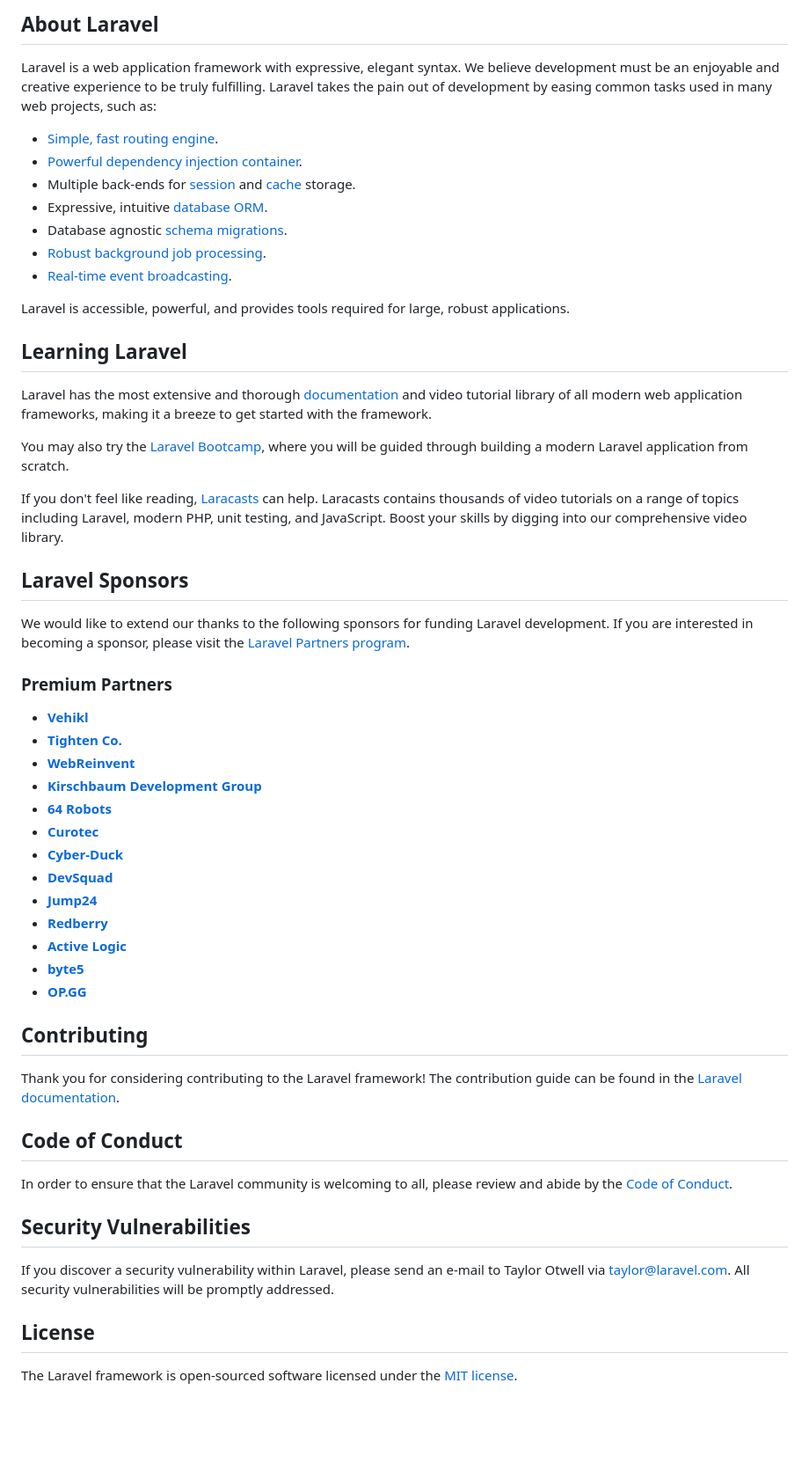
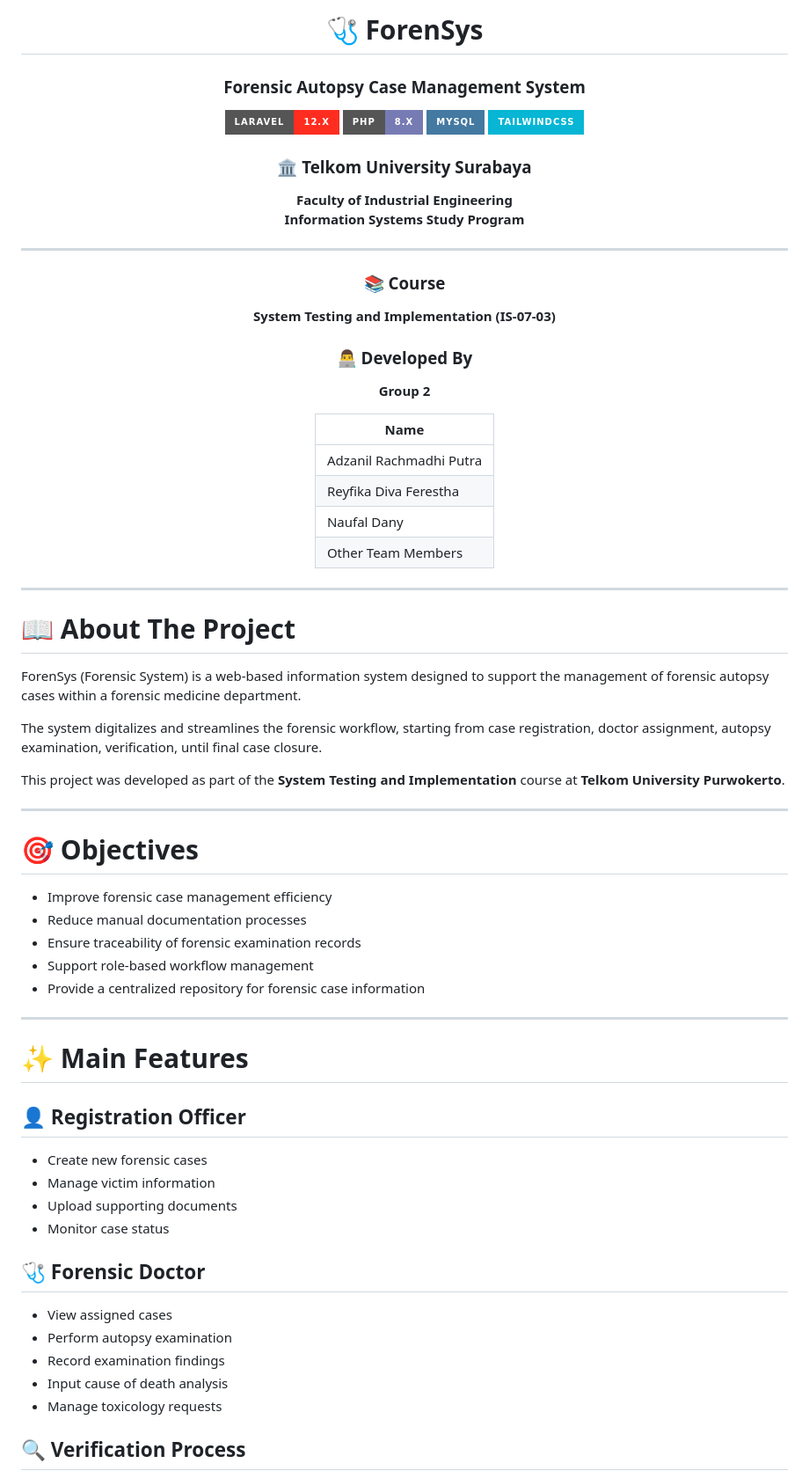
Before and after one commit to MNaufalDany/ForenSys, a Markdown page: README.md, the part around one of its changes. Shown at 88% size. Rendered like a GitHub page; badges without logos; blank space fills up the shorter version.

```diff
--- a/README.md
+++ b/README.md
@@ -9,58 +4,71 @@
 
-## About Laravel
+# 🩺 ForenSys
+### Forensic Autopsy Case Management System
 
-Laravel is a web application framework with expressive, elegant syntax. We believe development must be an enjoyable and creative experience to be truly fulfilling. Laravel takes the pain out of development by easing common tasks used in many web projects, such as:
+![Laravel](https://img.shields.io/badge/Laravel-12.x-FF2D20?style=for-the-badge&logo=laravel)
+![PHP](https://img.shields.io/badge/PHP-8.x-777BB4?style=for-the-badge&logo=php)
+![MySQL](https://img.shields.io/badge/MySQL-4479A1?style=for-the-badge&logo=mysql)
+![TailwindCSS](https://img.shields.io/badge/TailwindCSS-06B6D4?style=for-the-badge&logo=tailwindcss)
 
-- [Simple, fast routing engine](https://laravel.com/docs/routing).
-- [Powerful dependency injection container](https://laravel.com/docs/container).
-- Multiple back-ends for [session](https://laravel.com/docs/session) and [cache](https://laravel.com/docs/cache) storage.
-- Expressive, intuitive [database ORM](https://laravel.com/docs/eloquent).
-- Database agnostic [schema migrations](https://laravel.com/docs/migrations).
-- [Robust background job processing](https://laravel.com/docs/queues).
-- [Real-time event broadcasting](https://laravel.com/docs/broadcasting).
+### 🏛️ Telkom University Surabaya
+**Faculty of Industrial Engineering**
+**Information Systems Study Program**
 
-Laravel is accessible, powerful, and provides tools required for large, robust applications.
+---
 
-## Learning Laravel
+### 📚 Course
+**System Testing and Implementation (IS-07-03)**
 
-Laravel has the most extensive and thorough [documentation](https://laravel.com/docs) and video tutorial library of all modern web application frameworks, making it a breeze to get started with the framework.
+### 👨‍💻 Developed By
+**Group 2**
 
-You may also try the [Laravel Bootcamp](https://bootcamp.laravel.com), where you will be guided through building a modern Laravel application from scratch.
+| Name |
+|--------|
+| Adzanil Rachmadhi Putra |
+| Reyfika Diva Ferestha |
+| Naufal Dany |
+| Other Team Members |
 
-If you don't feel like reading, [Laracasts](https://laracasts.com) can help. Laracasts contains thousands of video tutorials on a range of topics including Laravel, modern PHP, unit testing, and JavaScript. Boost your skills by digging into our comprehensive video library.
+</div>
 
-## Laravel Sponsors
+---
 
-We would like to extend our thanks to the following sponsors for funding Laravel development. If you are interested in becoming a sponsor, please visit the [Laravel Partners program](https://partners.laravel.com).
+# 📖 About The Project
 
-### Premium Partners
+ForenSys (Forensic System) is a web-based information system designed to support the management of forensic autopsy cases within a forensic medicine department.
 
-- **[Vehikl](https://vehikl.com/)**
-- **[Tighten Co.](https://tighten.co)**
-- **[WebReinvent](https://webreinvent.com/)**
-- **[Kirschbaum Development Group](https://kirschbaumdevelopment.com)**
-- **[64 Robots](https://64robots.com)**
-- **[Curotec](https://www.curotec.com/services/technologies/laravel/)**
-- **[Cyber-Duck](https://cyber-duck.co.uk)**
-- **[DevSquad](https://devsquad.com/hire-laravel-developers)**
-- **[Jump24](https://jump24.co.uk)**
-- **[Redberry](https://redberry.international/laravel/)**
-- **[Active Logic](https://activelogic.com)**
-- **[byte5](https://byte5.de)**
-- **[OP.GG](https://op.gg)**
+The system digitalizes and streamlines the forensic workflow, starting from case registration, doctor assignment, autopsy examination, verification, until final case closure.
 
-## Contributing
+This project was developed as part of the **System Testing and Implementation** course at **Telkom University Purwokerto**.
 
-Thank you for considering contributing to the Laravel framework! The contribution guide can be found in the [Laravel documentation](https://laravel.com/docs/contributions).
+---
 
-## Code of Conduct
+# 🎯 Objectives
 
-In order to ensure that the Laravel community is welcoming to all, please review and abide by the [Code of Conduct](https://laravel.com/docs/contributions#code-of-conduct).
+- Improve forensic case management efficiency
+- Reduce manual documentation processes
+- Ensure traceability of forensic examination records
+- Support role-based workflow management
+- Provide a centralized repository for forensic case information
 
-## Security Vulnerabilities
+---
 
-If you discover a security vulnerability within Laravel, please send an e-mail to Taylor Otwell via [taylor@laravel.com](mailto:taylor@laravel.com). All security vulnerabilities will be promptly addressed.
+# ✨ Main Features
 
-## License
+## 👤 Registration Officer
 
-The Laravel framework is open-sourced software licensed under the [MIT license](https://opensource.org/licenses/MIT).
+- Create new forensic cases
+- Manage victim information
+- Upload supporting documents
+- Monitor case status
+
+## 🩺 Forensic Doctor
+
+- View assigned cases
+- Perform autopsy examination
+- Record examination findings
+- Input cause of death analysis
+- Manage toxicology requests
+
+## 🔍 Verification Process
+
```
Also changed, not shown: other parts of README.md (+176 -7 lines).
